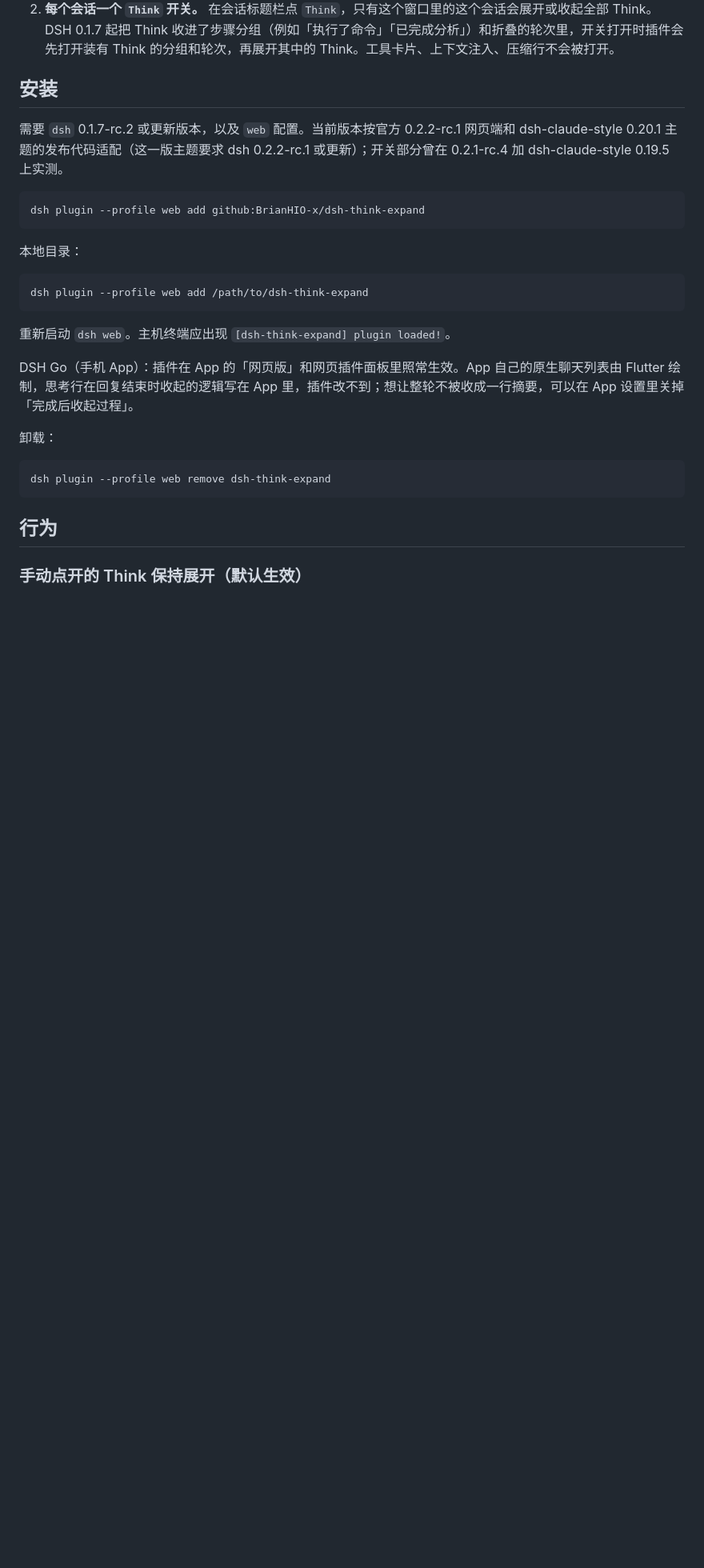
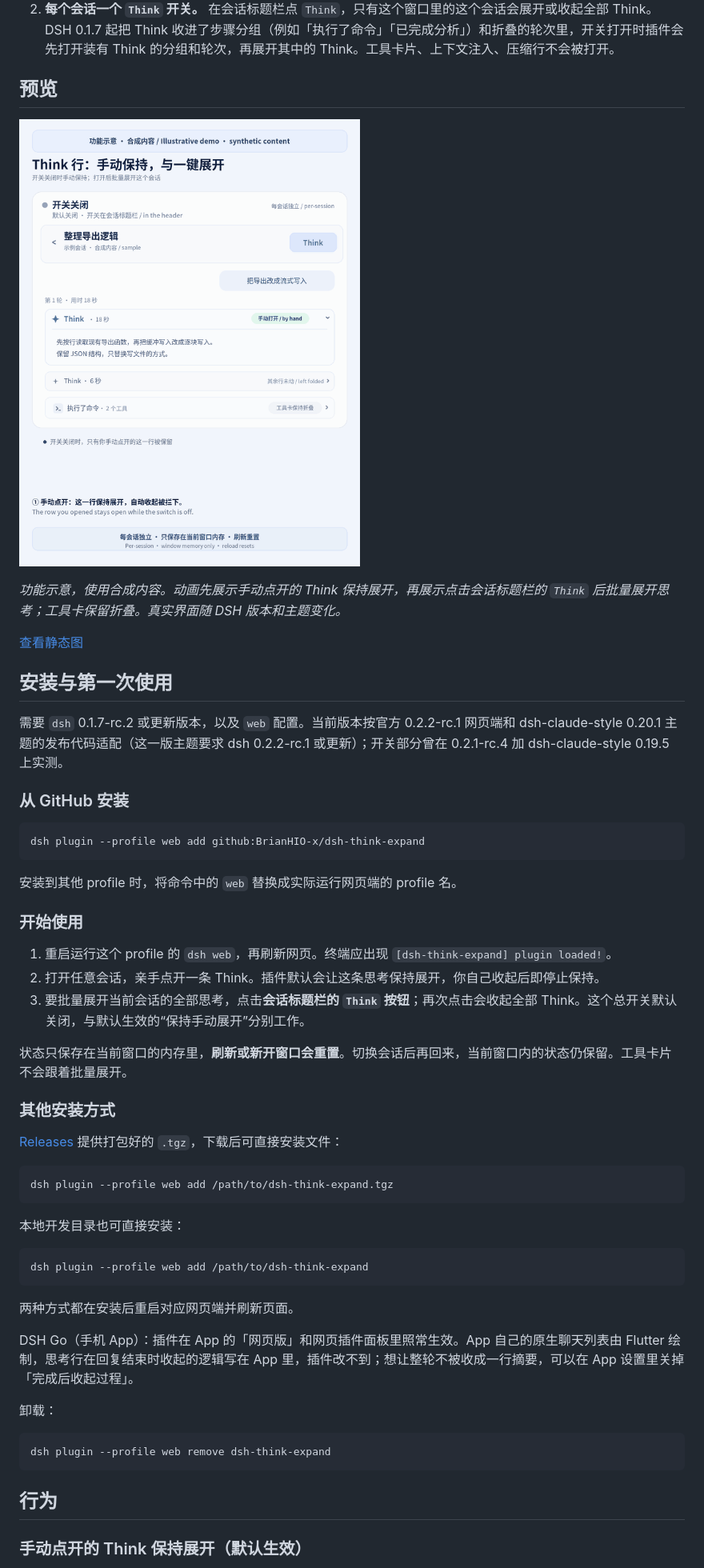
Before and after one commit to BrianHIO-x/dsh-think-expand, a Markdown page: README.md, the part around one of its changes. Shown at 80% size. Drawn GitHub-style; pictures changed too: docs/demo.gif (added); blank space fills up the shorter version.

````diff
--- a/README.md
+++ b/README.md
@@ -7,21 +7,49 @@ DeepSeek Harness 的 Web 插件，做两件事：
 1. **你手动点开的 Think 不会再被自动收起。** 装上就生效，不用点插件、不用开开关。DSH 和 dsh-claude-style 主题会在思考结束、过程组结束、轮次结束时把 Think 收起来，插件会让你亲手点开的那几行一直开着，直到你自己再点一下把它收起。
 2. **每个会话一个 `Think` 开关。** 在会话标题栏点 `Think`，只有这个窗口里的这个会话会展开或收起全部 Think。DSH 0.1.7 起把 Think 收进了步骤分组（例如「执行了命令」「已完成分析」）和折叠的轮次里，开关打开时插件会先打开装有 Think 的分组和轮次，再展开其中的 Think。工具卡片、上下文注入、压缩行不会被打开。
 
-## 安装
+## 预览
+
+![Think 开关位置与展开行为示意](docs/demo.gif)
+
+*功能示意，使用合成内容。动画先展示手动点开的 Think 保持展开，再展示点击会话标题栏的 `Think` 后批量展开思考；工具卡保留折叠。真实界面随 DSH 版本和主题变化。*
+
+[查看静态图](docs/demo.png)
+
+## 安装与第一次使用
 
 需要 `dsh` 0.1.7-rc.2 或更新版本，以及 `web` 配置。当前版本按官方 0.2.2-rc.1 网页端和 dsh-claude-style 0.20.1 主题的发布代码适配（这一版主题要求 dsh 0.2.2-rc.1 或更新）；开关部分曾在 0.2.1-rc.4 加 dsh-claude-style 0.19.5 上实测。
+
+### 从 GitHub 安装
 
 ```sh
 dsh plugin --profile web add github:BrianHIO-x/dsh-think-expand
 ```
 
-本地目录：
+安装到其他 profile 时，将命令中的 `web` 替换成实际运行网页端的 profile 名。
+
+### 开始使用
+
+1. 重启运行这个 profile 的 `dsh web`，再刷新网页。终端应出现 `[dsh-think-expand] plugin loaded!`。
+2. 打开任意会话，亲手点开一条 Think。插件默认会让这条思考保持展开，你自己收起后即停止保持。
+3. 要批量展开当前会话的全部思考，点击**会话标题栏的 `Think` 按钮**；再次点击会收起全部 Think。这个总开关默认关闭，与默认生效的“保持手动展开”分别工作。
+
+状态只保存在当前窗口的内存里，**刷新或新开窗口会重置**。切换会话后再回来，当前窗口内的状态仍保留。工具卡片不会跟着批量展开。
+
+### 其他安装方式
+
+[Releases](https://github.com/BrianHIO-x/dsh-think-expand/releases) 提供打包好的 `.tgz`，下载后可直接安装文件：
+
+```sh
+dsh plugin --profile web add /path/to/dsh-think-expand.tgz
+```
+
+本地开发目录也可直接安装：
 
 ```sh
 dsh plugin --profile web add /path/to/dsh-think-expand
 ```
 
-重新启动 `dsh web`。主机终端应出现 `[dsh-think-expand] plugin loaded!`。
+两种方式都在安装后重启对应网页端并刷新页面。
 
 DSH Go（手机 App）：插件在 App 的「网页版」和网页插件面板里照常生效。App 自己的原生聊天列表由 Flutter 绘制，思考行在回复结束时收起的逻辑写在 App 里，插件改不到；想让整轮不被收成一行摘要，可以在 App 设置里关掉「完成后收起过程」。
 
````
Also changed, not shown: other parts of README.md (+16 -0 lines), AGENTS.md (added, +5 -0 lines), PUBLISHING.md (added, +54 -0 lines), README.en.md (+47 -3 lines), docs/AGENTS.md (added, +9 -0 lines), scripts/AGENTS.md (added, +18 -0 lines), docs/demo.png (added), 6 other files.
